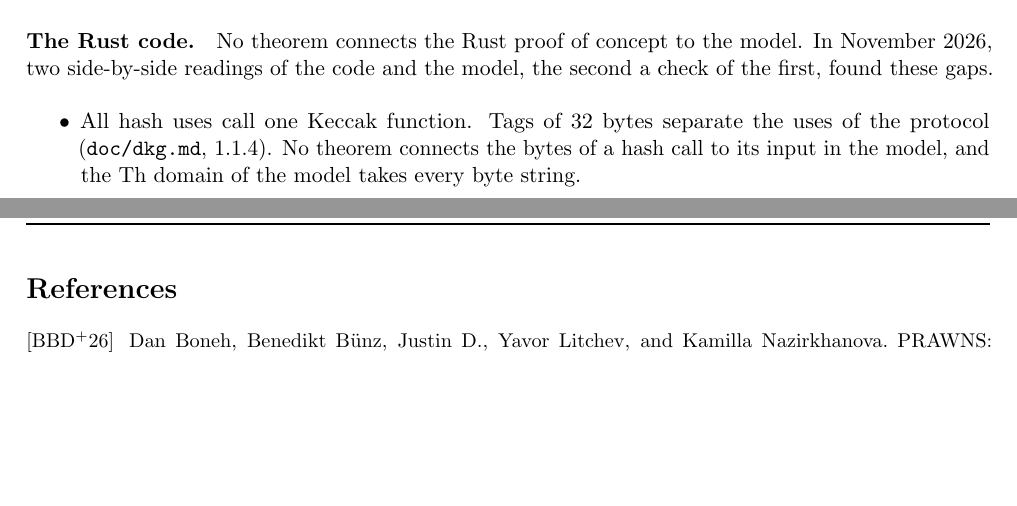
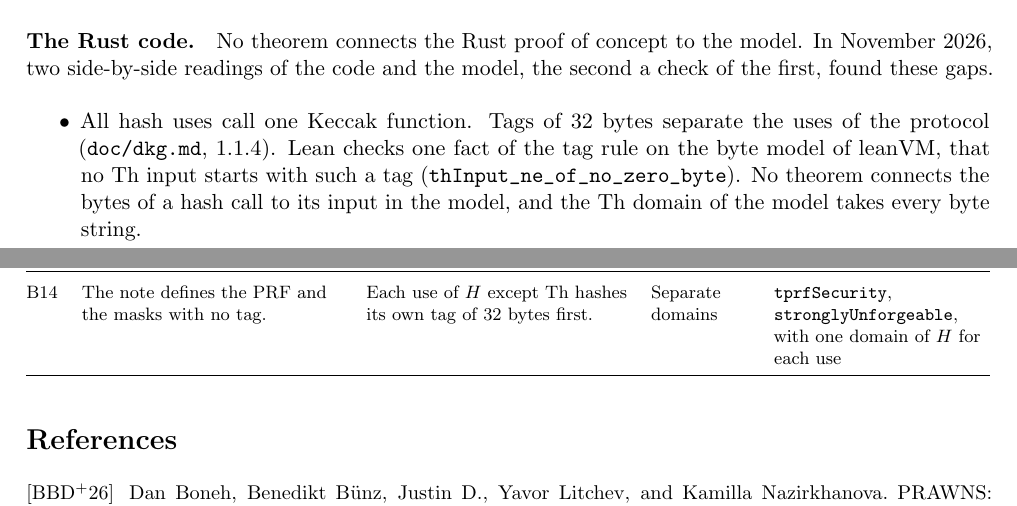
Before and after one commit to han0110/threshold-lean-xmss, a LaTeX document (formal/statement.tex): two parts of pages 9 and 12 of 13 before the commit and two parts of pages 9 and 13 of 13 after it, joined at a grey line, cut so that both start at the same text, the shorter picture padded with empty space. Compiled offline with pdfLaTeX.

Commit message:
feat(formal): check in Lean that no Th input starts with a tag block
Each hash use of the code except Th starts with a tag block of 32 bytes with no zero byte. The reason that no Th input starts with such a block was an argument with two Rust tests.

- thInput_ne_of_nonzero_tail and thInput_ne_of_no_zero_byte (Proof/TagBlocks.lean) state it on the byte model of leanVM. Bytes 24 to 31 of each Th input are zero, so a block of 32 bytes with a byte that is not zero there is not its start. The types of leanVM fix the length of the parameter and the range of each address field, so the lemma needs no premise.
- The root file checks the axioms of thInput_ne_of_no_zero_byte. It is no field of the bundle.
- statement.tex and doc/dkg.md name the lemma. Table B.2 of statement.tex gets row B14 for the tags of the PRF and the masks, a difference from the note.

The lemma does not connect the tags of the Rust code to the model, and the Th domain of the model still takes every byte string.

```diff
--- a/formal/statement.tex
+++ b/formal/statement.tex
@@ -447,7 +447,8 @@ it choose two times. So the join has no single simulator or bound, and each cere
 two side-by-side readings of the code and the model, the second a check of the first, found these gaps.
 \begin{itemize}\itemsep0pt
 \item All hash uses call one Keccak function. Tags of 32 bytes separate the uses of the protocol
-(\texttt{doc/dkg.md}, 1.1.4). No theorem connects the bytes of a hash call to its input in the model,
+(\texttt{doc/dkg.md}, 1.1.4). Lean checks one fact of the tag rule on the byte model of leanVM, that no
+$\Th$ input starts with such a tag (\lean{thInput_ne_of_no_zero_byte}). No theorem connects the bytes of a hash call to its input in the model,
 and the $\Th$ domain of the model takes every byte string.
 \item No theorem connects the circuits, the constants or the wire layout of the code to
 \lean{CircuitsCompute} and \lean{Constants}, and nobody has checked the circuits against
@@ -616,6 +617,10 @@ terms, and the slack $2^{15}+384$. & Threshold game & \lean{stronglyUnforgeable}
 B13 & The note has one ceremony for each bottom tree, which also opens the signature of its root. & The
 signature is a second ceremony with its own PRSS setup, after the local search. & One protocol &
 \lean{treeCompleteness}, for the honest run \\
+\rowrule
+B14 & The note defines the PRF and the masks with no tag. & Each use of $H$ except $\Th$ hashes its own
+tag of 32 bytes first. & Separate domains & \lean{tprfSecurity}, \lean{stronglyUnforgeable}, with one
+domain of $H$ for each use \\
 \bottomrule
 \end{xltabular}}
 {\small
```
Also changed, not shown: doc/dkg.md (+1 -0 lines), 2 other files.
